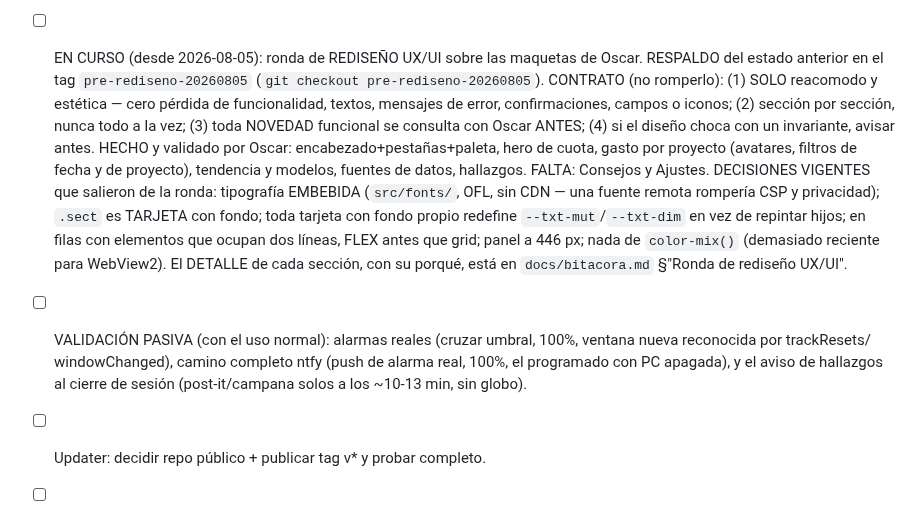
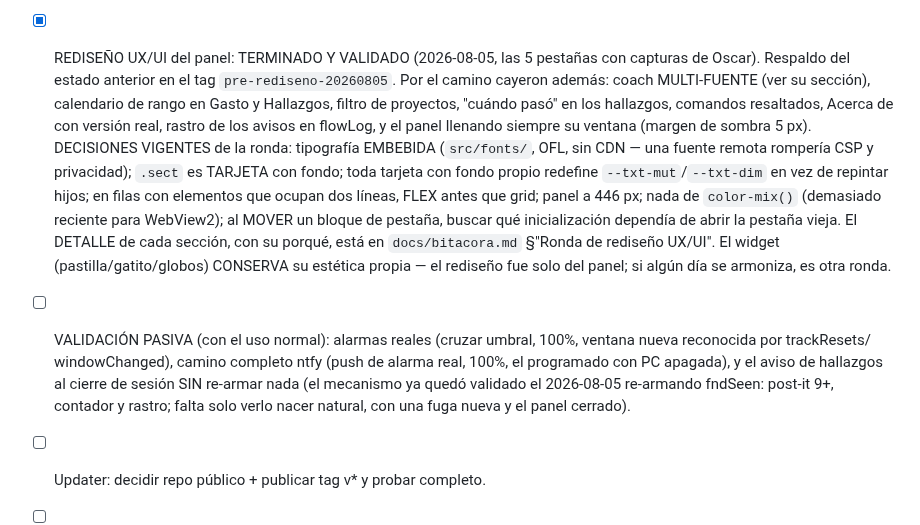
Before and after one commit to oscarorozcos/michiclaude, a Markdown page: CLAUDE.md, the part around the change. Drawn GitHub-style.

```diff
--- a/CLAUDE.md
+++ b/CLAUDE.md
@@ -432,31 +432,31 @@ hacer público el repo (o sus releases).
       sumar exactamente el total. Límite que quedaría: solo dentro de los
       30 (o 90) días que se suban.
 
-- [ ] EN CURSO (desde 2026-08-05): ronda de REDISEÑO UX/UI sobre las
-      maquetas de Oscar. RESPALDO del estado anterior en el tag
-      `pre-rediseno-20260805` (`git checkout pre-rediseno-20260805`).
-      CONTRATO (no romperlo): (1) SOLO reacomodo y estética — cero pérdida
-      de funcionalidad, textos, mensajes de error, confirmaciones, campos o
-      iconos; (2) sección por sección, nunca todo a la vez; (3) toda
-      NOVEDAD funcional se consulta con Oscar ANTES; (4) si el diseño choca
-      con un invariante, avisar antes.
-      HECHO y validado por Oscar: encabezado+pestañas+paleta, hero de
-      cuota, gasto por proyecto (avatares, filtros de fecha y de proyecto),
-      tendencia y modelos, fuentes de datos, hallazgos. FALTA: Consejos y
-      Ajustes.
-      DECISIONES VIGENTES que salieron de la ronda: tipografía EMBEBIDA
+- [x] REDISEÑO UX/UI del panel: TERMINADO Y VALIDADO (2026-08-05, las 5
+      pestañas con capturas de Oscar). Respaldo del estado anterior en el
+      tag `pre-rediseno-20260805`. Por el camino cayeron además: coach
+      MULTI-FUENTE (ver su sección), calendario de rango en Gasto y
+      Hallazgos, filtro de proyectos, "cuándo pasó" en los hallazgos,
+      comandos resaltados, Acerca de con versión real, rastro de los
+      avisos en flowLog, y el panel llenando siempre su ventana (margen de
+      sombra 5 px). DECISIONES VIGENTES de la ronda: tipografía EMBEBIDA
       (`src/fonts/`, OFL, sin CDN — una fuente remota rompería CSP y
       privacidad); `.sect` es TARJETA con fondo; toda tarjeta con fondo
       propio redefine `--txt-mut`/`--txt-dim` en vez de repintar hijos;
       en filas con elementos que ocupan dos líneas, FLEX antes que grid;
       panel a 446 px; nada de `color-mix()` (demasiado reciente para
-      WebView2). El DETALLE de cada sección, con su porqué, está en
-      `docs/bitacora.md` §"Ronda de rediseño UX/UI".
+      WebView2); al MOVER un bloque de pestaña, buscar qué inicialización
+      dependía de abrir la pestaña vieja. El DETALLE de cada sección, con
+      su porqué, está en `docs/bitacora.md` §"Ronda de rediseño UX/UI".
+      El widget (pastilla/gatito/globos) CONSERVA su estética propia — el
+      rediseño fue solo del panel; si algún día se armoniza, es otra ronda.
 - [ ] VALIDACIÓN PASIVA (con el uso normal): alarmas reales (cruzar
       umbral, 100%, ventana nueva reconocida por trackResets/
       windowChanged), camino completo ntfy (push de alarma real, 100%, el
       programado con PC apagada), y el aviso de hallazgos al cierre de
-      sesión (post-it/campana solos a los ~10-13 min, sin globo).
+      sesión SIN re-armar nada (el mecanismo ya quedó validado el
+      2026-08-05 re-armando fndSeen: post-it 9+, contador y rastro; falta
+      solo verlo nacer natural, con una fuga nueva y el panel cerrado).
 - [ ] Updater: decidir repo público + publicar tag v* y probar completo.
 - [ ] Capturas para el README (las hace Oscar).
 - APUESTA #2 pendiente de arrancar: tarjeta semanal compartible del
```
Also changed, not shown: docs/bitacora.md (+33 -0 lines).
